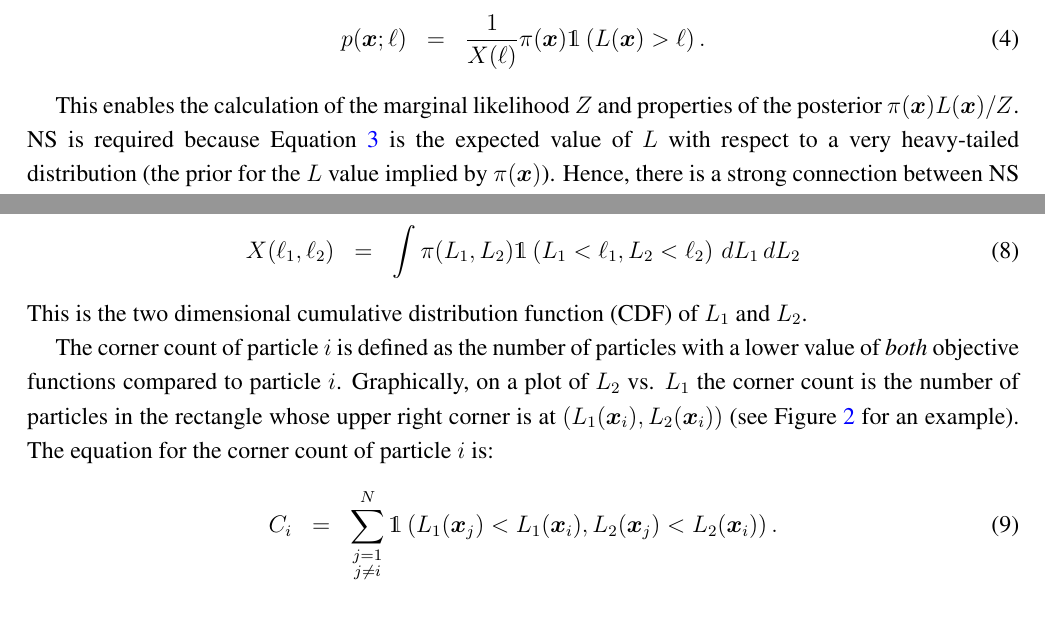
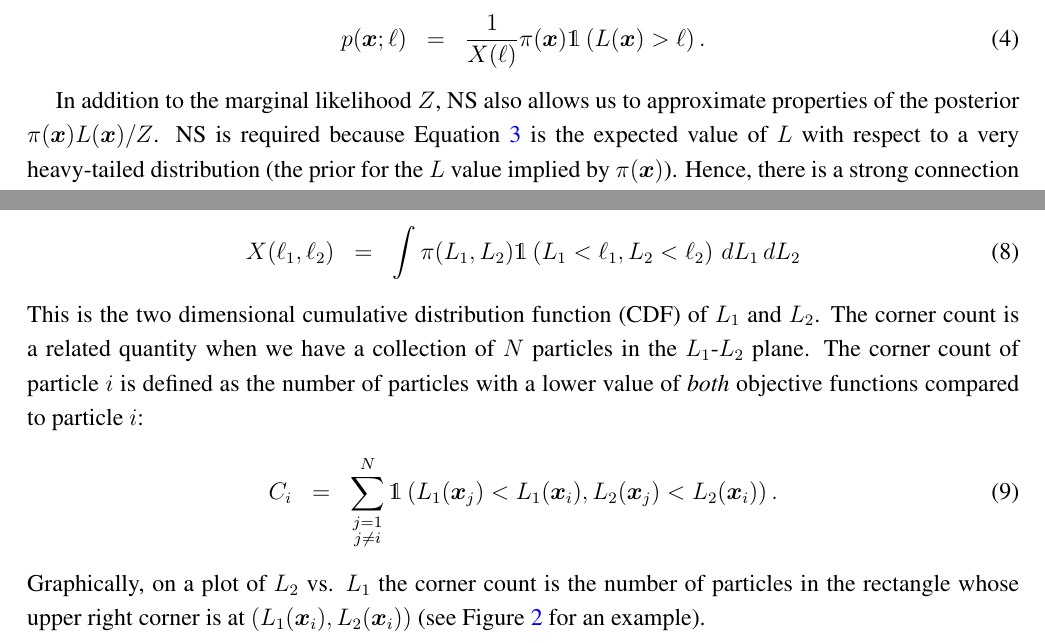
Before and after one commit to eggplantbren/TwinPeaks3, a LaTeX paper (Paper/ms.tex): two parts of pages 2 and 3 of 8, joined at a grey line, cut so that both start at the same text. Compiled offline with pdfLaTeX.

Commit message:
Random work

```diff
--- a/Paper/ms.tex
+++ b/Paper/ms.tex
@@ -114,8 +114,9 @@ of Zoology, University of Oxford, South Parks Road, Oxford, UK}
 \corres{{\tt bj.brewer@auckland.ac.nz}}
 
 % Abstract (Do not use inserted blank lines, i.e. \\)
-\abstract{We present a generalization of the Nested Sampling algorithm to a
-broad class of problems which arise in statistical mechanics.}
+\abstract{We present a generalization of the Nested Sampling algorithm for
+estimating the partition function of a two-dimensional family of
+probability distributions.}
 
 % Keywords: add 3 to 10 keywords
 \keyword{nested sampling; bayesian computation; statistical mechanics}
@@ -172,13 +174,12 @@ prior. This sequence of distributions is defined by
 p(\xx; \ell) &=& \frac{1}{X(\ell)}\pi(\xx)\mathds{1}\left(L(\xx) > \ell\right).
 \end{eqnarray}
 
-This enables the calculation of the marginal likelihood $Z$
-and properties of the posterior $\pi(\xx)L(\xx)/Z$.
+In addition to the marginal likelihood $Z$, NS also allows us
+to approximate properties of the posterior $\pi(\xx)L(\xx)/Z$.
 NS is required because Equation~\ref{eqn:evidence}
 is the expected value of $L$ with respect to a very heavy-tailed distribution
 (the prior for the $L$ value implied by $\pi(\xx)$). Hence, there is a strong
 connection between NS and ideas from rare event simulation \citep{walter}.
-
 NS also allows us to calculate the properties of any other distribution that
 is in some sense intermediate
 between the prior and the posterior. For example, we might be interested in
@@ -270,21 +268,19 @@ X(\ell_1, \ell_2) &=& \int \pi(L_1, L_2) \mathds{1}\left(L_1 < \ell_1, L_2 < \el
  \, dL_1 \, dL_2
 \end{eqnarray}
 This is the two dimensional cumulative distribution function (CDF) of
-$L_1$ and $L_2$.
-
-
+$L_1$ and $L_2$. The corner count is a related quantity when we have
+a collection of $N$ particles in the $L_1$-$L_2$ plane.
 The corner count of particle $i$ is defined as the number of particles with
-a lower value of {\em both} objective functions compared to particle $i$.
-Graphically, on a plot of $L_2$ vs. $L_1$ the corner count is the number of
-particles in the rectangle whose upper right corner is at
-$\left(L_1(\xx_i), L_2(\xx_i)\right)$ (see Figure~\ref{fig:joint2} for an
-example). The equation for the corner count of particle $i$ is:
+a lower value of {\em both} objective functions compared to particle $i$:
 \begin{eqnarray}
 C_i &=& \sum_{\substack{j=1\\{j \neq i}}}^N \mathds{1}\left(L_1(\xx_j) < L_1(\xx_i),
 L_2(\xx_j) < L_2(\xx_i)
 \right).\label{eqn:corner_count}
 \end{eqnarray}
-
+Graphically, on a plot of $L_2$ vs. $L_1$ the corner count is the number of
+particles in the rectangle whose upper right corner is at
+$\left(L_1(\xx_i), L_2(\xx_i)\right)$ (see Figure~\ref{fig:joint2} for an
+example).
 
 \section{Properties of Nested sampling}
 
```
Also changed, not shown: Paper/ms.tex (6 more changed lines).
